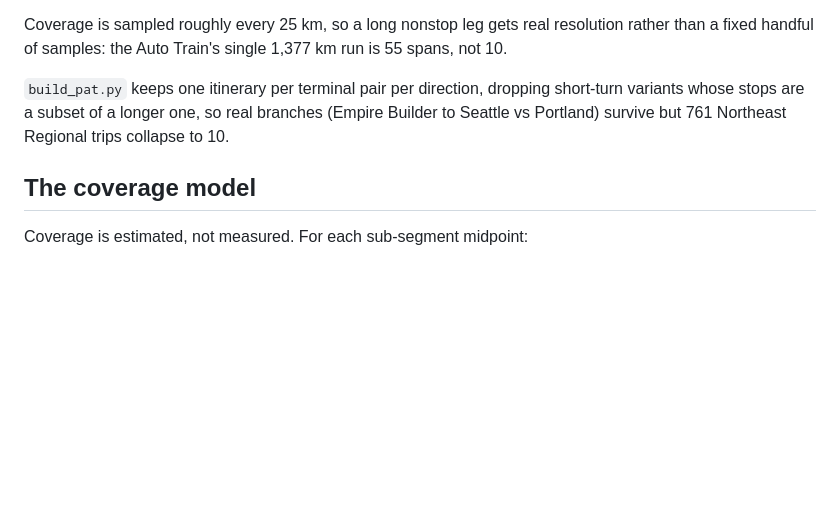
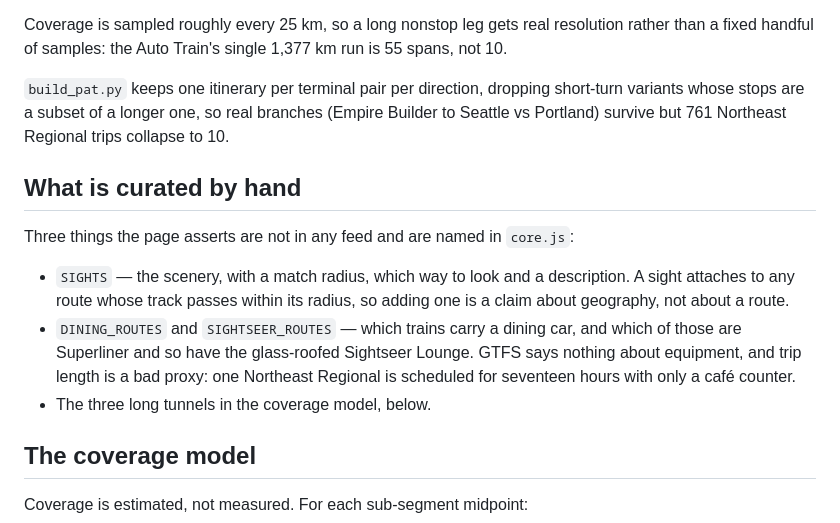
Before and after one commit to jonathanjtan/amtrak, a Markdown page: build/README.md, the part around the change. Drawn GitHub-style; blank space fills up the shorter version.

Commit message:
Document what the page asserts that no feed says

```diff
--- a/build/README.md
+++ b/build/README.md
@@ -77,6 +77,19 @@ short-turn variants whose stops are a subset of a longer one, so real branches
 (Empire Builder to Seattle vs Portland) survive but 761 Northeast Regional trips
 collapse to 10.
 
+## What is curated by hand
+
+Three things the page asserts are not in any feed and are named in `core.js`:
+
+- `SIGHTS` — the scenery, with a match radius, which way to look and a
+  description. A sight attaches to any route whose track passes within its
+  radius, so adding one is a claim about geography, not about a route.
+- `DINING_ROUTES` and `SIGHTSEER_ROUTES` — which trains carry a dining car, and
+  which of those are Superliner and so have the glass-roofed Sightseer Lounge.
+  GTFS says nothing about equipment, and trip length is a bad proxy: one
+  Northeast Regional is scheduled for seventeen hours with only a café counter.
+- The three long tunnels in the coverage model, below.
+
 ## The coverage model
 
 Coverage is estimated, not measured. For each sub-segment midpoint:
```
